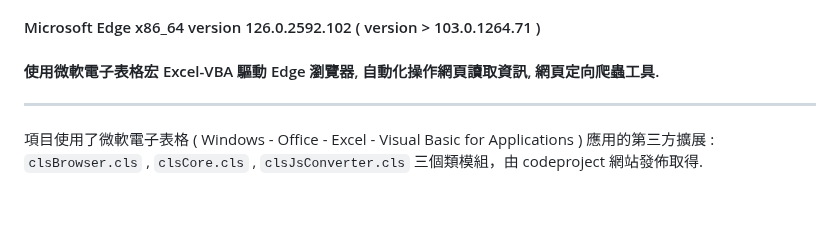
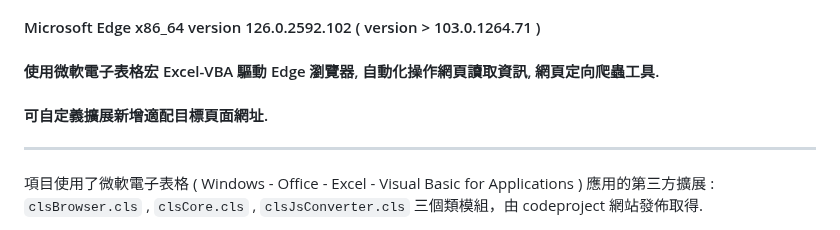
Before and after one commit to Orca023/focused-crawling-Microsoft-Office-Excel-VBA-Edge, a Markdown page: README.md, the part around the change. GitHub-like rendering; blank space fills up the shorter version.

```diff
--- a/README.md
+++ b/README.md
@@ -4,6 +4,7 @@
 #### Microsoft Office Excel Professional 2019 x86_64
 #### Microsoft Edge x86_64 version 126.0.2592.102 ( version > 103.0.1264.71 )
 #### 使用微軟電子表格宏 Excel-VBA 驅動 Edge 瀏覽器, 自動化操作網頁讀取資訊, 網頁定向爬蟲工具.
+#### 可自定義擴展新增適配目標頁面網址.
 ---
 
 <p word-wrap: break-word; word-break: break-all; overflow-x: hidden; overflow-x: hidden;></p>
```
